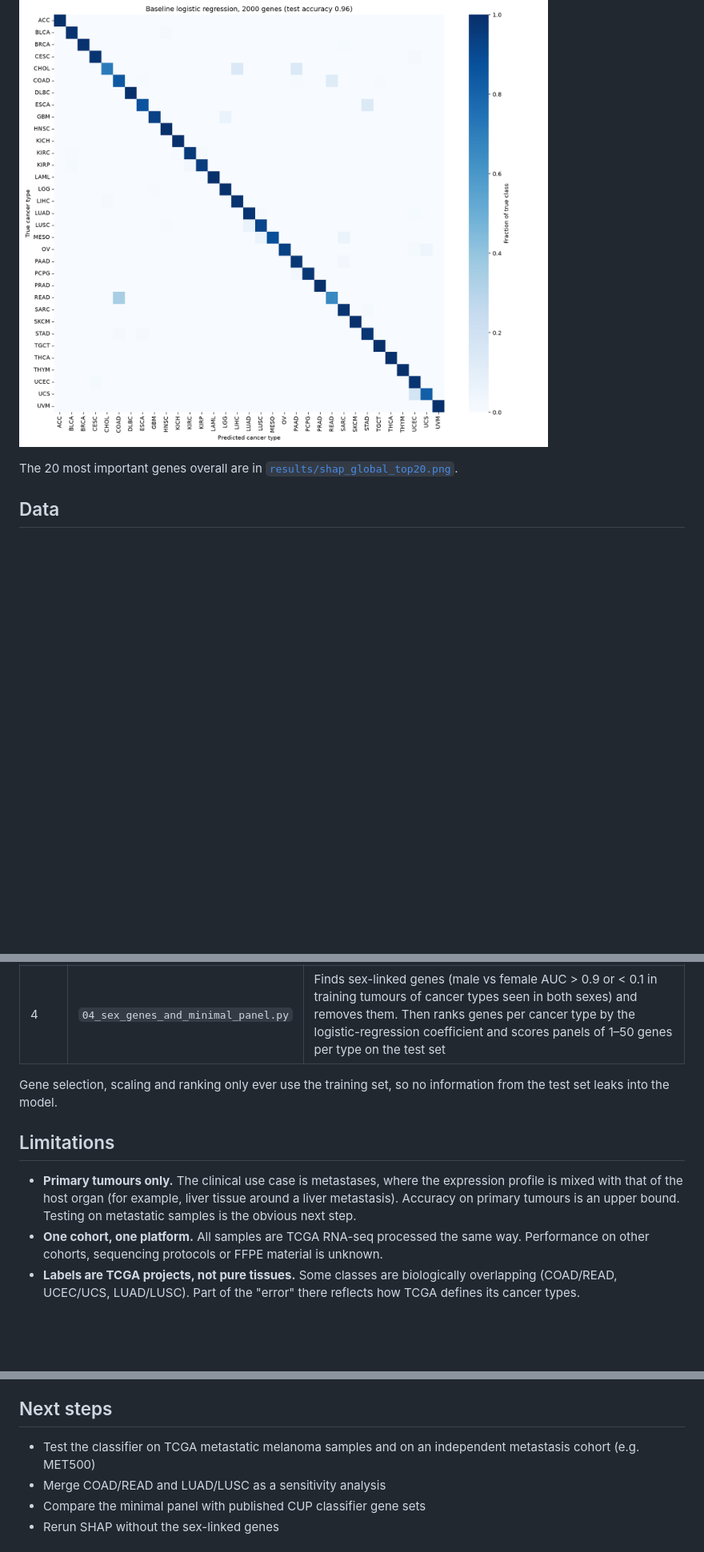
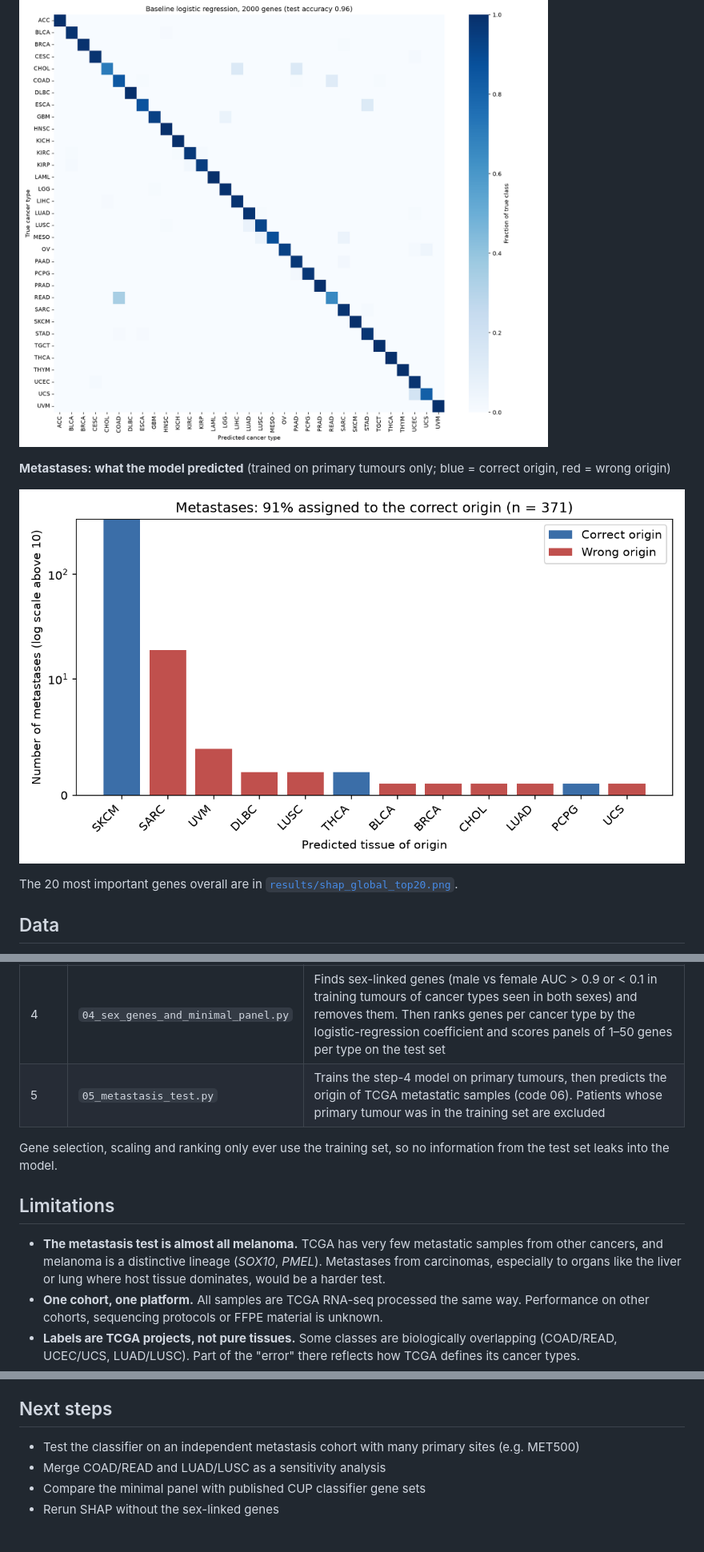
Before and after one commit to prithviraj-dasgupta/tcga-tissue-of-origin, a Markdown page: README.md, 3 parts joined by grey strips. Shown at 80% size. Drawn GitHub-style; pictures changed too: results/metastasis_predictions.png (added); blank space fills up the shorter version.

Commit message:
Test on TCGA metastases

```diff
--- a/README.md
+++ b/README.md
@@ -25,6 +26,10 @@ About 2–5% of cancers are diagnosed as metastases whose primary site cannot be
 **Where the model goes wrong** (baseline logistic regression, rows sum to 1)
 
 ![Confusion matrix](results/baseline_confusion_matrix.png)
+
+**Metastases: what the model predicted** (trained on primary tumours only; blue = correct origin, red = wrong origin)
+
+![Metastasis predictions](results/metastasis_predictions.png)
 
 The 20 most important genes overall are in [`results/shap_global_top20.png`](results/shap_global_top20.png).
 
@@ -46,12 +51,13 @@ I kept primary tumours only (TCGA sample code 01, or 03 for AML) and one tumour
 | 2 | `02_baseline_model.py` | Picks the 2,000 most variable genes (training set only, inside the pipeline), then standardises them and fits a multinomial logistic regression (L2, C = 0.1). Reports 5-fold CV, test metrics and the confusion matrix |
 | 3 | `03_lightgbm_shap.py` | LightGBM classifier on the same genes, with SHAP (TreeExplainer) on 600 random test tumours. Reports the top genes pushing tumours of each type towards that type |
 | 4 | `04_sex_genes_and_minimal_panel.py` | Finds sex-linked genes (male vs female AUC > 0.9 or < 0.1 in training tumours of cancer types seen in both sexes) and removes them. Then ranks genes per cancer type by the logistic-regression coefficient and scores panels of 1–50 genes per type on the test set |
+| 5 | `05_metastasis_test.py` | Trains the step-4 model on primary tumours, then predicts the origin of TCGA metastatic samples (code 06). Patients whose primary tumour was in the training set are excluded |
 
 Gene selection, scaling and ranking only ever use the training set, so no information from the test set leaks into the model.
 
 ## Limitations
 
-- **Primary tumours only.** The clinical use case is metastases, where the expression profile is mixed with that of the host organ (for example, liver tissue around a liver metastasis). Accuracy on primary tumours is an upper bound. Testing on metastatic samples is the obvious next step.
+- **The metastasis test is almost all melanoma.** TCGA has very few metastatic samples from other cancers, and melanoma is a distinctive lineage (*SOX10*, *PMEL*). Metastases from carcinomas, especially to organs like the liver or lung where host tissue dominates, would be a harder test.
 - **One cohort, one platform.** All samples are TCGA RNA-seq processed the same way. Performance on other cohorts, sequencing protocols or FFPE material is unknown.
 - **Labels are TCGA projects, not pure tissues.** Some classes are biologically overlapping (COAD/READ, UCEC/UCS, LUAD/LUSC). Part of the "error" there reflects how TCGA defines its cancer types.
 - **Small classes give noisy scores.** CHOL has only 7 test tumours, so its per-class score is uncertain.
@@ -61,7 +67,7 @@ Gene selection, scaling and ranking only ever use the training set, so no inform
 
 ## Next steps
 
-- Test the classifier on TCGA metastatic melanoma samples and on an independent metastasis cohort (e.g. MET500)
+- Test the classifier on an independent metastasis cohort with many primary sites (e.g. MET500)
 - Merge COAD/READ and LUAD/LUSC as a sensitivity analysis
 - Compare the minimal panel with published CUP classifier gene sets
 - Rerun SHAP without the sex-linked genes
```
Also changed, not shown: other parts of README.md (+3 -0 lines), 2 other files.
